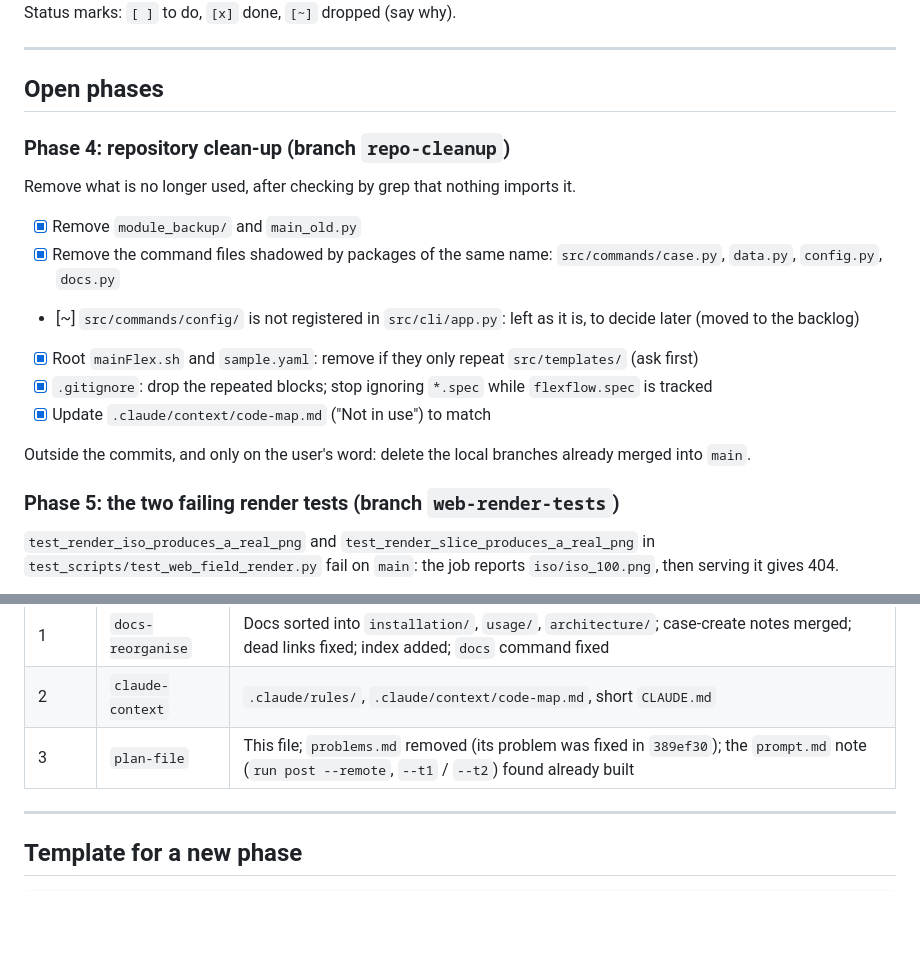
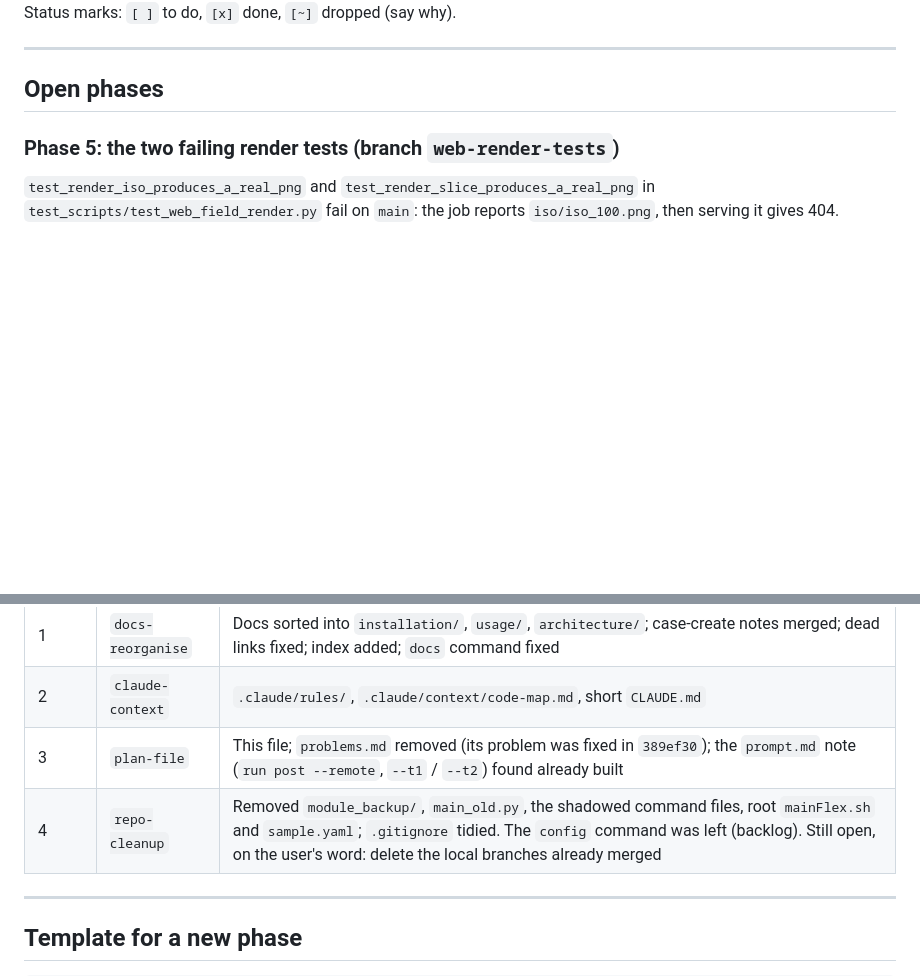
Before and after one commit to arunperiyal/flexflow_analyzer, a Markdown page: docs/development/PLAN.md, 2 parts joined by grey strips. Drawn GitHub-style; blank space fills up the shorter version.

Commit message:
plan: phase 4 done

```diff
--- a/docs/development/PLAN.md
+++ b/docs/development/PLAN.md
@@ -19,24 +19,6 @@ Status marks: `[ ]` to do, `[x]` done, `[~]` dropped (say why).
 ---
 
 ## Open phases
-
-### Phase 4: repository clean-up (branch `repo-cleanup`)
-
-Remove what is no longer used, after checking by grep that nothing imports it.
-
-- [x] Remove `module_backup/` and `main_old.py`
-- [x] Remove the command files shadowed by packages of the same name:
-      `src/commands/case.py`, `data.py`, `config.py`, `docs.py`
-- [~] `src/commands/config/` is not registered in `src/cli/app.py`: left as it
-      is, to decide later (moved to the backlog)
-- [x] Root `mainFlex.sh` and `sample.yaml`: remove if they only repeat
-      `src/templates/` (ask first)
-- [x] `.gitignore`: drop the repeated blocks; stop ignoring `*.spec` while
-      `flexflow.spec` is tracked
-- [x] Update `.claude/context/code-map.md` ("Not in use") to match
-
-Outside the commits, and only on the user's word: delete the local branches
-already merged into `main`.
 
 ### Phase 5: the two failing render tests (branch `web-render-tests`)
 
@@ -174,6 +156,7 @@ As noted on 2026-11-11; may be out of date.
 | 1 | `docs-reorganise` | Docs sorted into `installation/`, `usage/`, `architecture/`; case-create notes merged; dead links fixed; index added; `docs` command fixed |
 | 2 | `claude-context` | `.claude/rules/`, `.claude/context/code-map.md`, short `CLAUDE.md` |
 | 3 | `plan-file` | This file; `problems.md` removed (its problem was fixed in `389ef30`); the `prompt.md` note (`run post --remote`, `--t1` / `--t2`) found already built |
+| 4 | `repo-cleanup` | Removed `module_backup/`, `main_old.py`, the shadowed command files, root `mainFlex.sh` and `sample.yaml`; `.gitignore` tidied. The `config` command was left (backlog). Still open, on the user's word: delete the local branches already merged |
 
 ---
 
```
